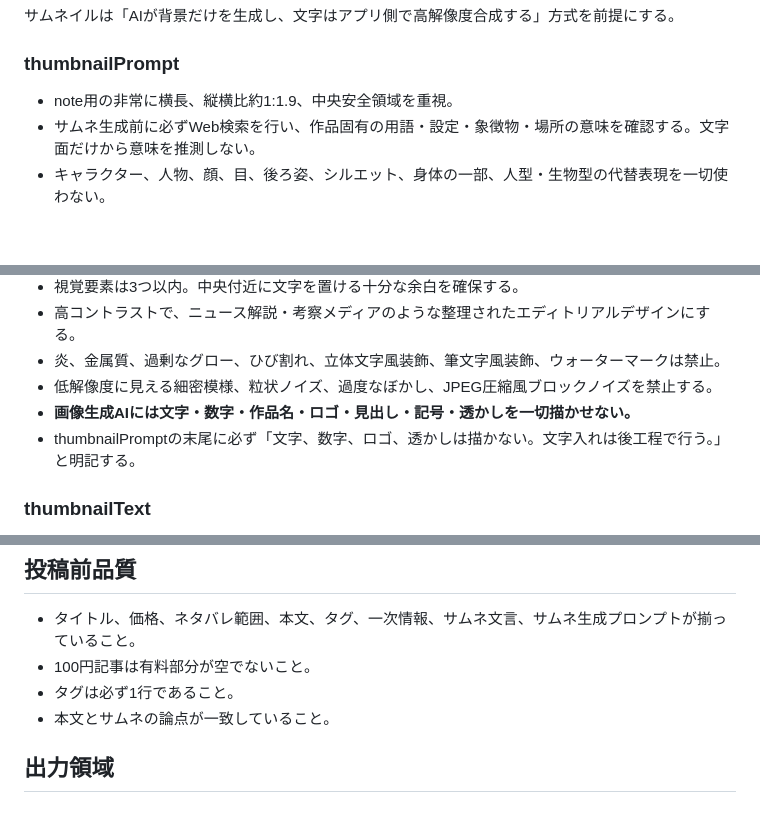
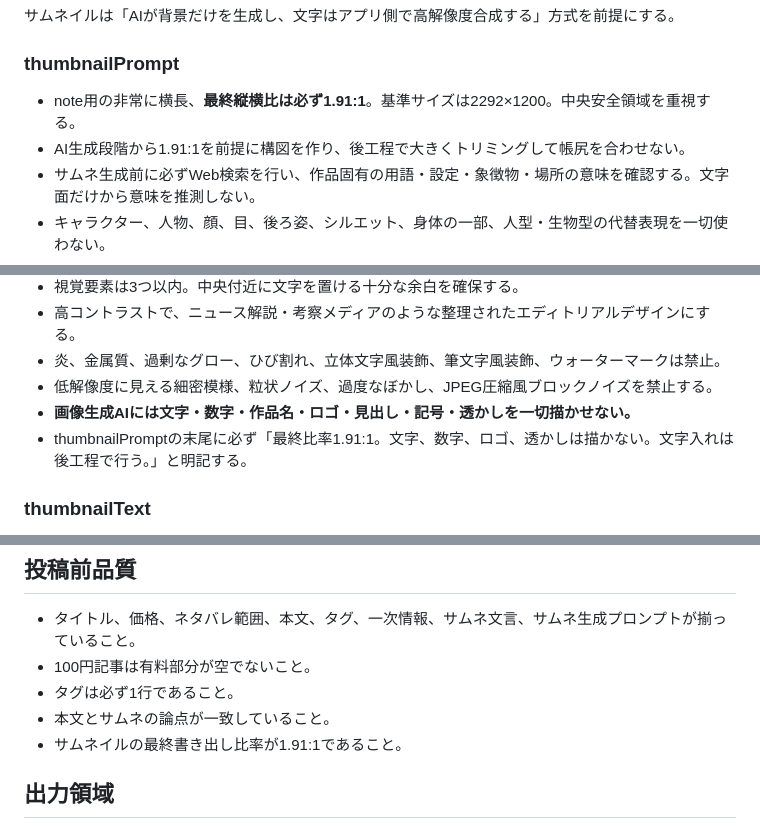
Before and after one commit to sthsz7t74m-glitch/apps, a Markdown page: mitaato/prompts/master-prompt.md, 3 parts joined by grey strips. Rendered like a GitHub page; blank space fills up the shorter version.

Commit message:
fix: lock thumbnail prompt to exact 1.91 ratio

```diff
--- a/mitaato/prompts/master-prompt.md
+++ b/mitaato/prompts/master-prompt.md
@@ -46,7 +46,8 @@
 サムネイルは「AIが背景だけを生成し、文字はアプリ側で高解像度合成する」方式を前提にする。
 
 ### thumbnailPrompt
-- note用の非常に横長、縦横比約1:1.9、中央安全領域を重視。
+- note用の非常に横長、**最終縦横比は必ず1.91:1**。基準サイズは2292×1200。中央安全領域を重視する。
+- AI生成段階から1.91:1を前提に構図を作り、後工程で大きくトリミングして帳尻を合わせない。
 - サムネ生成前に必ずWeb検索を行い、作品固有の用語・設定・象徴物・場所の意味を確認する。文字面だけから意味を推測しない。
 - キャラクター、人物、顔、目、後ろ姿、シルエット、身体の一部、人型・生物型の代替表現を一切使わない。
 - キャラクターの固有衣装、髪型、体格、武器、船、海賊旗、ドクロなど、特定キャラクターを代替的に連想させる要素も避ける。
@@ -57,7 +58,7 @@
 - 炎、金属質、過剰なグロー、ひび割れ、立体文字風装飾、筆文字風装飾、ウォーターマークは禁止。
 - 低解像度に見える細密模様、粒状ノイズ、過度なぼかし、JPEG圧縮風ブロックノイズを禁止する。
 - **画像生成AIには文字・数字・作品名・ロゴ・見出し・記号・透かしを一切描かせない。**
-- thumbnailPromptの末尾に必ず「文字、数字、ロゴ、透かしは描かない。文字入れは後工程で行う。」と明記する。
+- thumbnailPromptの末尾に必ず「最終比率1.91:1。文字、数字、ロゴ、透かしは描かない。文字入れは後工程で行う。」と明記する。
 
 ### thumbnailText
 - 作品名と記事固有の見出しを分離し、3〜4行以内にする。
@@ -72,6 +73,7 @@
 - 100円記事は有料部分が空でないこと。
 - タグは必ず1行であること。
 - 本文とサムネの論点が一致していること。
+- サムネイルの最終書き出し比率が1.91:1であること。
 
 ## 出力領域
 - title
```
